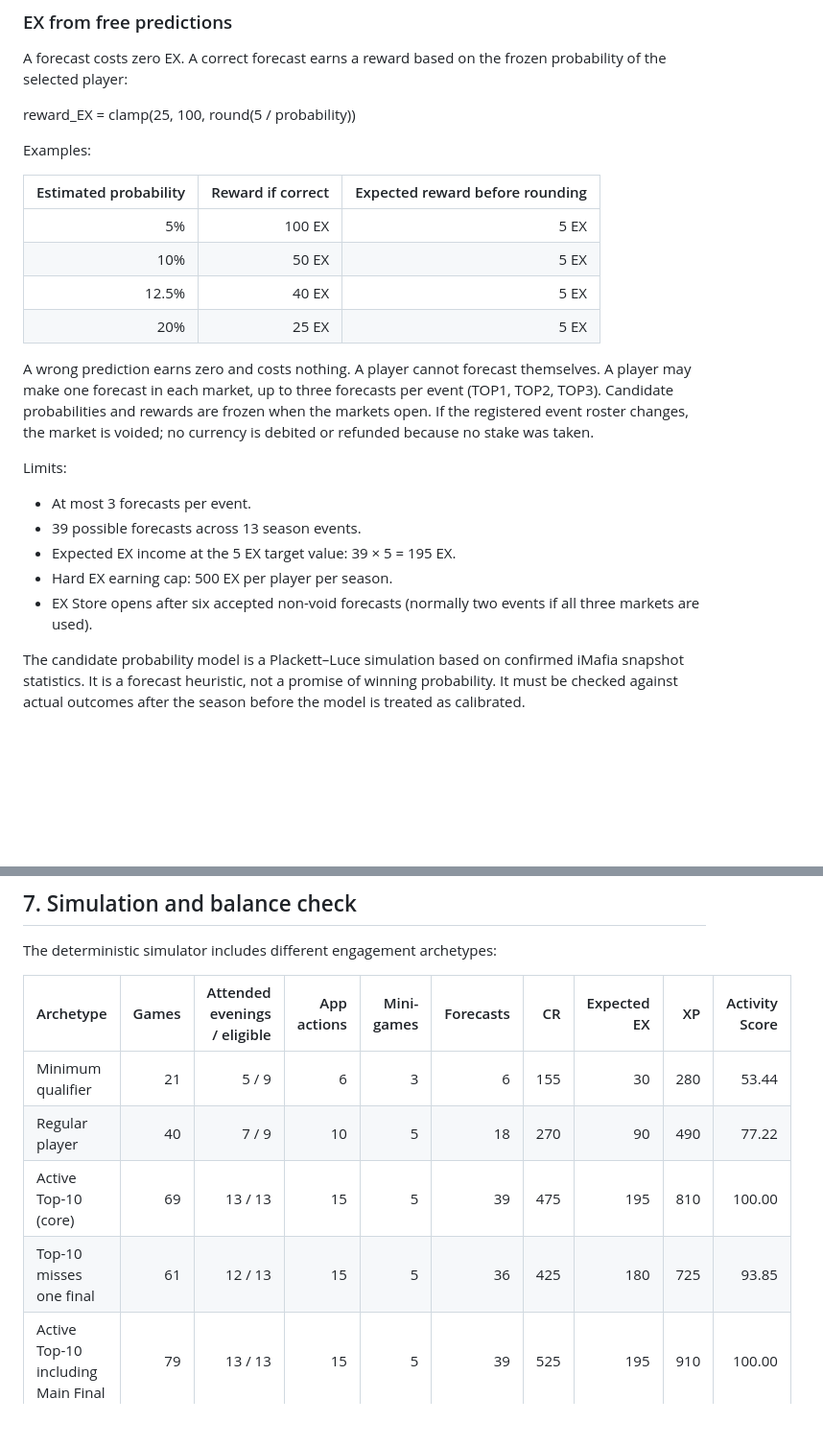
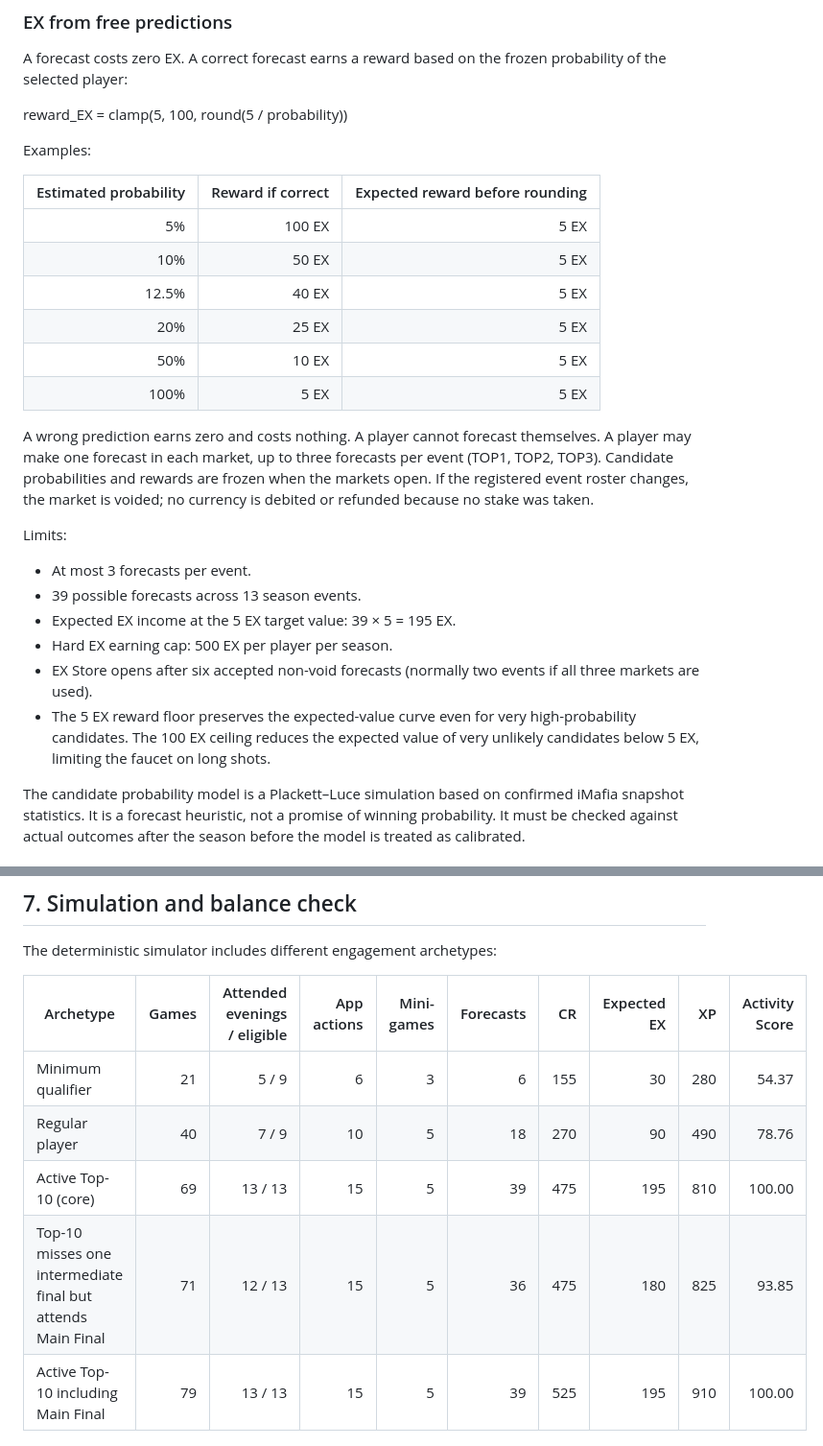
Before and after one commit to denysolshanskiy-hue/mafia-bot, a Markdown page: mafia_bot/CHRONOS_ECONOMY.md, 2 parts joined by grey strips. Shown at 96% size. GitHub-like rendering; blank space fills up the shorter version.

Commit message:
Update CHRONOS economy examples for probability-weighted EX and accurate final attendance

```diff
--- a/mafia_bot/CHRONOS_ECONOMY.md
+++ b/mafia_bot/CHRONOS_ECONOMY.md
@@ -86,7 +86,7 @@ XP does not buy items and cannot be converted into cash. The current level calcu
 
 A forecast costs zero EX. A correct forecast earns a reward based on the frozen probability of the selected player:
 
-reward_EX = clamp(25, 100, round(5 / probability))
+reward_EX = clamp(5, 100, round(5 / probability))
 
 Examples:
 
@@ -96,6 +96,8 @@ Examples:
 | 10% | 50 EX | 5 EX |
 | 12.5% | 40 EX | 5 EX |
 | 20% | 25 EX | 5 EX |
+| 50% | 10 EX | 5 EX |
+| 100% | 5 EX | 5 EX |
 
 A wrong prediction earns zero and costs nothing. A player cannot forecast themselves. A player may make one forecast in each market, up to three forecasts per event (TOP1, TOP2, TOP3). Candidate probabilities and rewards are frozen when the markets open. If the registered event roster changes, the market is voided; no currency is debited or refunded because no stake was taken.
 
@@ -105,6 +107,7 @@ Limits:
 - Expected EX income at the 5 EX target value: 39 × 5 = 195 EX.
 - Hard EX earning cap: 500 EX per player per season.
 - EX Store opens after six accepted non-void forecasts (normally two events if all three markets are used).
+- The 5 EX reward floor preserves the expected-value curve even for very high-probability candidates. The 100 EX ceiling reduces the expected value of very unlikely candidates below 5 EX, limiting the faucet on long shots.
 
 The candidate probability model is a Plackett–Luce simulation based on confirmed iMafia snapshot statistics. It is a forecast heuristic, not a promise of winning probability. It must be checked against actual outcomes after the season before the model is treated as calibrated.
 
@@ -208,10 +211,10 @@ The deterministic simulator includes different engagement archetypes:
 
 | Archetype | Games | Attended evenings / eligible | App actions | Mini-games | Forecasts | CR | Expected EX | XP | Activity Score |
 |---|---:|---:|---:|---:|---:|---:|---:|---:|---:|
-| Minimum qualifier | 21 | 5 / 9 | 6 | 3 | 6 | 155 | 30 | 280 | 53.44 |
-| Regular player | 40 | 7 / 9 | 10 | 5 | 18 | 270 | 90 | 490 | 77.22 |
+| Minimum qualifier | 21 | 5 / 9 | 6 | 3 | 6 | 155 | 30 | 280 | 54.37 |
+| Regular player | 40 | 7 / 9 | 10 | 5 | 18 | 270 | 90 | 490 | 78.76 |
 | Active Top-10 (core) | 69 | 13 / 13 | 15 | 5 | 39 | 475 | 195 | 810 | 100.00 |
-| Top-10 misses one final | 61 | 12 / 13 | 15 | 5 | 36 | 425 | 180 | 725 | 93.85 |
+| Top-10 misses one intermediate final but attends Main Final | 71 | 12 / 13 | 15 | 5 | 36 | 475 | 180 | 825 | 93.85 |
 | Active Top-10 including Main Final | 79 | 13 / 13 | 15 | 5 | 39 | 525 | 195 | 910 | 100.00 |
 
 XP values include the capped mini-game XP above. If the active Top-10 player completes all 12 eligible mini-game sessions instead of five, they gain up to 90 mini-game XP and reach 945 XP including the Main Final games.
```
